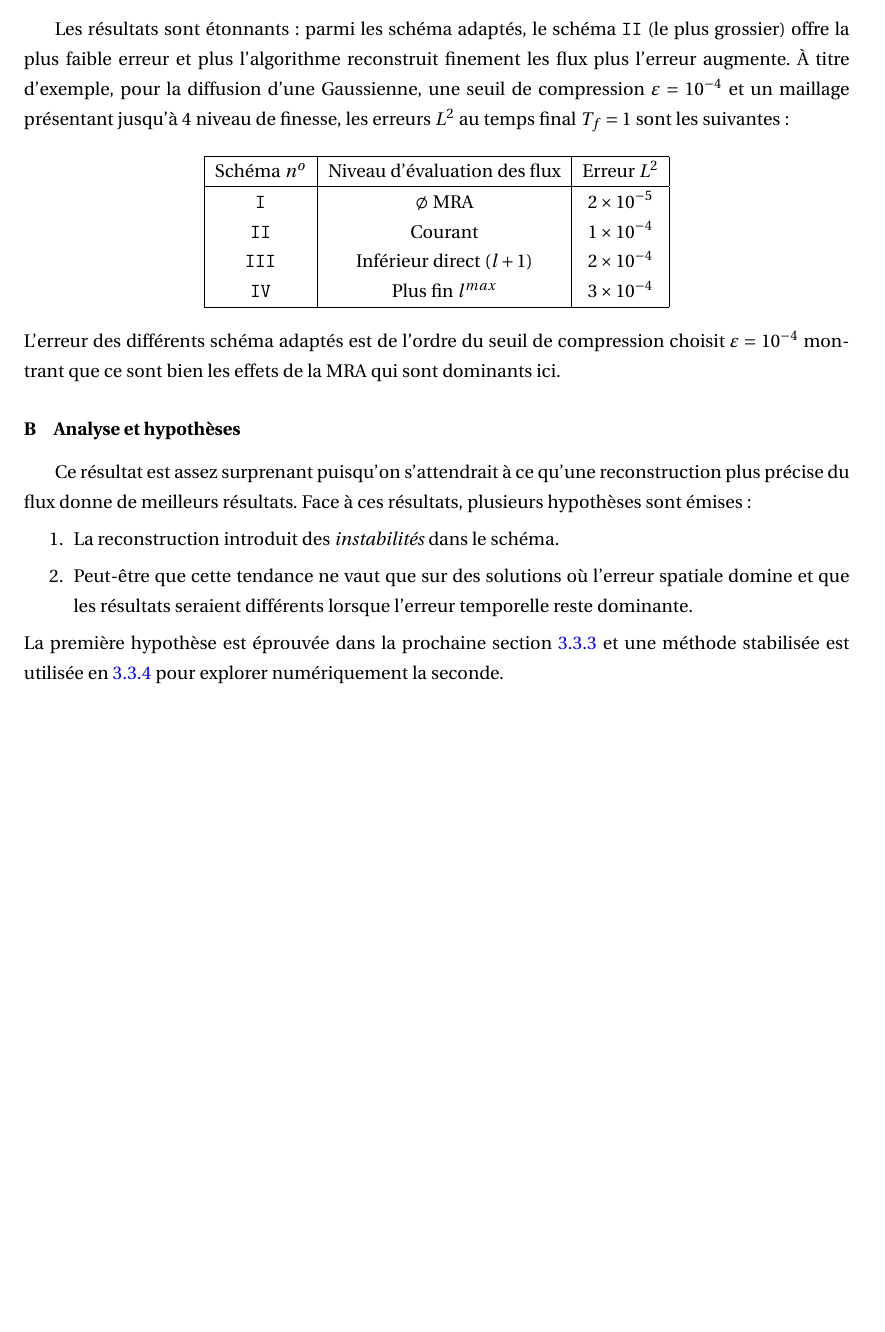
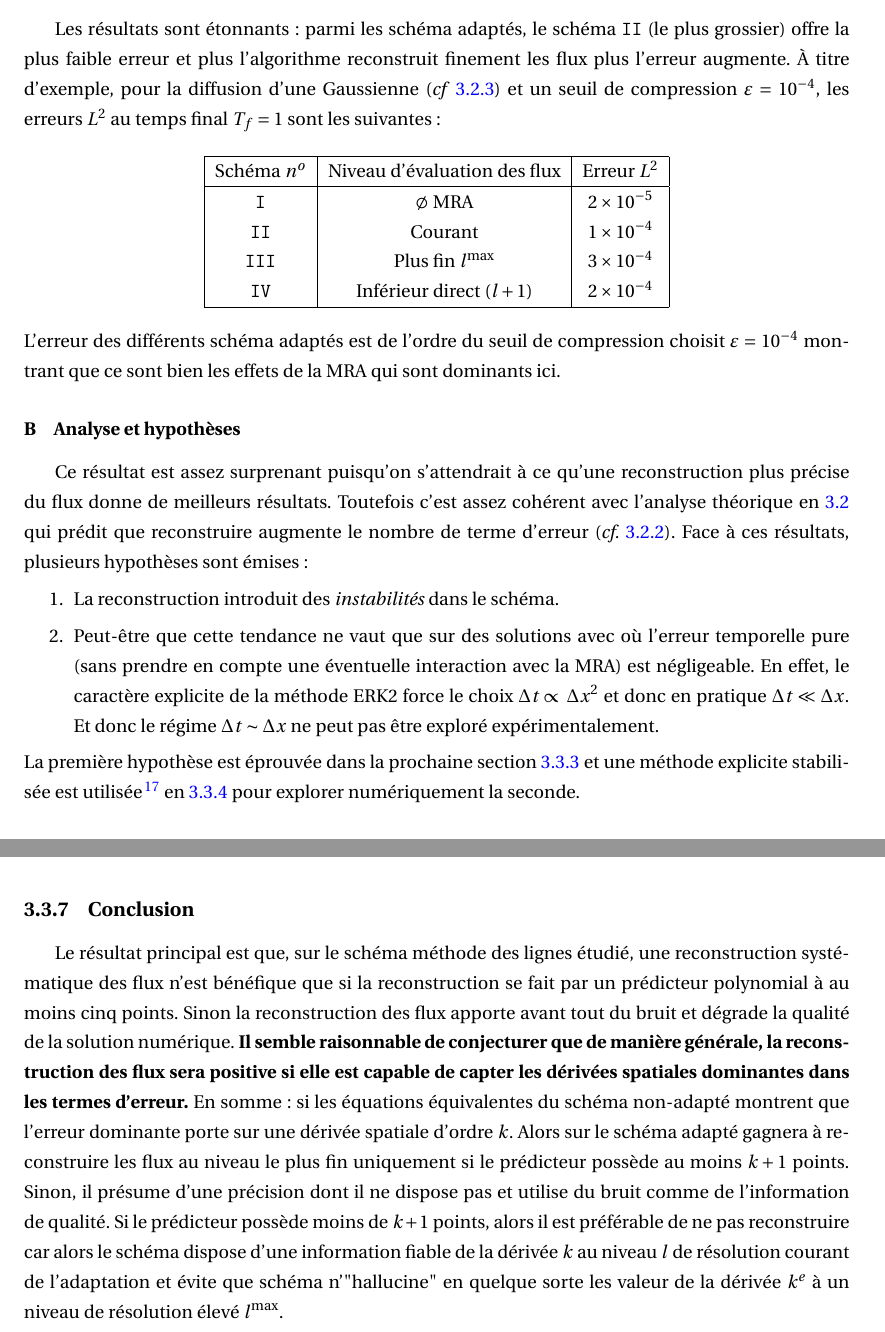
Before and after one commit to Ocelot-Pale/rapport_PFE, a LaTeX thesis (main.tex, which reads chapitres/4_contributions/3_contribution/2_ERK2.tex, chapitres/4_contributions/3_contribution/6_conclusion.tex): part of page 59 of 72 before the commit and two parts of pages 59 and 68 of 72 after it, the two joined at a grey line, cut so that both start at the same text, the shorter picture padded with empty space. Compiled offline with pdfLaTeX.

Commit message:
Ajoute d'une conclusion à la contrib. 3

```diff
--- a/chapitres/4_contributions/3_contribution/2_ERK2.tex
+++ b/chapitres/4_contributions/3_contribution/2_ERK2.tex
@@ -5,15 +5,16 @@ la reconstruction des flux à des niveaux plus fin (non-standard, algos \texttt{
 seules des solutions convergées en temps (erreur spatiale dominante puisque $\Delta t \ll \Delta x$) sont observées. Cette contrainte est levée dans l'expérience suivante en \ref{par:etude_diff_rock4}.\par
 \subsubsection{Résultats numériques}
 Les résultats sont étonnants: parmi les schéma adaptés, le schéma \texttt{II} (le plus grossier) offre la plus faible erreur et plus l'algorithme reconstruit finement les flux plus l'erreur augmente.
-À titre d'exemple, pour la diffusion d'une Gaussienne, une seuil de compression $\varepsilon = 10^{-4}$ et un maillage présentant jusqu'à 4 niveau de finesse, les erreurs $L^2$ au temps final $T_f=1$ sont les suivantes:\par
+À titre d'exemple, pour la diffusion d'une Gaussienne (\textit{cf} \ref{par:contrib_2:exp}) et un seuil de compression $\varepsilon = 10^{-4}$, les erreurs $L^2$ au temps final $T_f=1$ sont les suivantes:\par
 \begin{center}\begin{tabular}{|c|c|c|}
 \hline
 Schéma $n^o$ & Niveau d'évaluation des flux & Erreur $L^2$ \\
 \hline
 \texttt{I} & $\emptyset$ MRA & $2 \times 10^{-5}$ \\
 \texttt{II} & Courant & $1 \times 10^{-4}$ \\
-\texttt{III} & Inférieur direct ($l+1$) & $2 \times 10^{-4}$ \\
-\texttt{IV} & Plus fin $l^{max}$& $3 \times 10^{-4}$ \\
+\texttt{III} & Plus fin $l^{\max}$& $3 \times 10^{-4}$ \\
+\texttt{IV} & Inférieur direct ($l+1$) & $2 \times 10^{-4}$ \\
+
 
 \hline
 \end{tabular}\end{center}
@@ -21,9 +22,13 @@ L'erreur des différents schéma adaptés est de l'ordre du seuil de compression
 les effets de la MRA qui sont dominants ici.
 \subsubsection{Analyse et hypothèses}
 Ce résultat est assez surprenant puisqu'on s'attendrait à ce qu'une reconstruction plus précise du flux donne de meilleurs résultats.
+Toutefois c'est assez cohérent avec l'analyse théorique en \ref{par:contrib_2} qui prédit que reconstruire augmente le nombre de terme d'erreur (\emph{cf.} \ref{par:contrib_2:resultats}).
 Face à ces résultats, plusieurs hypothèses sont émises:
 \begin{enumerate}
     \item La reconstruction introduit des \textit{instabilités} dans le schéma.
-    \item Peut-être que cette tendance ne vaut que sur des solutions où l'erreur spatiale domine et que les résultats seraient différents lorsque l'erreur temporelle reste dominante.
+    \item Peut-être que cette tendance ne vaut que sur des solutions avec où l'erreur temporelle pure (sans prendre en compte une éventuelle interaction avec la MRA) est négligeable.
+    En effet, le caractère explicite de la méthode ERK2 force le choix $\Delta t \propto \Delta x^2$ et donc en pratique $\Delta t \ll \Delta x$.
+    Et donc le régime $\Delta t \sim \Delta x$ ne peut pas être exploré expérimentalement.
 \end{enumerate}
-La première hypothèse est éprouvée dans la prochaine section \ref{par:stab_amr} et une méthode stabilisée est utilisée en \ref{par:contrib_3:ROCK2} pour explorer numériquement la seconde.
+La première hypothèse est éprouvée dans la prochaine section \ref{par:stab_amr} et une méthode explicite stabilisée est utilisée\footnote{
+On préfère une méthode explicite stabilisée à une méthode implicite, car la reconstruction systématique des flux au niveau fin est très complexe pour une méthode implicite.} en \ref{par:contrib_3:ROCK2} pour explorer numériquement la seconde.
--- /dev/null
+++ b/chapitres/4_contributions/3_contribution/6_conclusion.tex
@@ -0,0 +1,9 @@
+Le résultat principal est que, sur le schéma méthode des lignes étudié, une reconstruction systématique des flux n'est bénéfique que si la reconstruction se fait par un
+prédicteur polynomial à au moins cinq points. Sinon la reconstruction des flux apporte avant tout du bruit et dégrade la qualité de la solution numérique.
+\textbf{Il semble raisonnable de conjecturer que de manière générale, la reconstruction des flux sera positive si elle est capable de capter les dérivées spatiales dominantes dans les termes d'erreur.}
+En somme : si les équations équivalentes du schéma non-adapté montrent que l'erreur dominante porte sur une dérivée spatiale d'ordre $k$.
+Alors sur le schéma adapté gagnera à reconstruire les flux au niveau le plus fin uniquement si le prédicteur possède au moins $k+1$ points.
+Sinon, il présume d'une précision dont il ne dispose pas et utilise du bruit comme de l'information de qualité. Si le prédicteur
+possède moins de $k+1$ points, alors il est préférable de ne pas reconstruire car alors le schéma dispose d'une
+information fiable de la dérivée $k$ au niveau $l$ de résolution courant de l'adaptation et évite que schéma n'"hallucine" en quelque sorte les
+valeur de la dérivée $k^e$ à un niveau de résolution élevé $l^{\max}$.
--- a/main.tex
+++ b/main.tex
@@ -307,6 +312,9 @@
             \input{chapitres/4_contributions/3_contribution/4bis_liens_eq_equiv.tex}
         \newpage
         \subsection{Extension sur une équation de diffusion-réaction}     \input{chapitres/4_contributions/3_contribution/5_nagumo_test.tex}
+        \newpage
+        \subsection{Conclusion}
+            \input{chapitres/4_contributions/3_contribution/6_conclusion.tex}
 \chapter{Conclusion}
     \input{chapitres/5_conclusion/conclusion.tex}
 
```
Also changed, not shown: chapitres/4_contributions/3_contribution/1_pres_algo.tex (+3 -3 lines), chapitres/4_contributions/3_contribution/4bis_liens_eq_equiv.tex (+1 -1 lines), main.pdf, main.tex (11 more changed lines).
